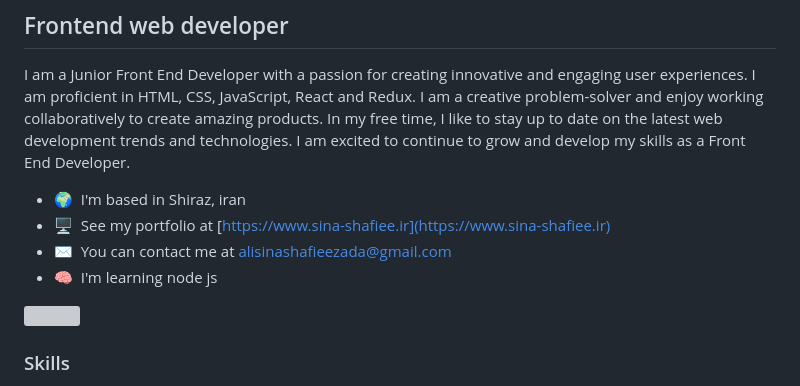
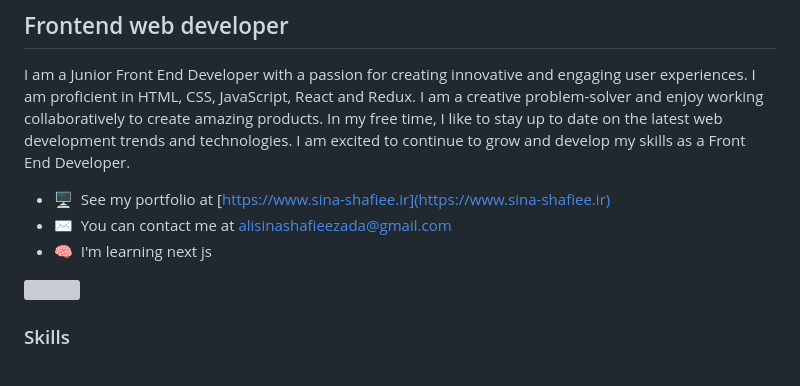
Before and after one commit to Sina-shafiee/sina-shafiee, a Markdown page: README.md, the part around the change. Rendered like a GitHub page; grey boxes are pictures that could not be loaded.

Commit message:
update(:state)

```diff
--- a/README.md
+++ b/README.md
@@ -4,10 +4,9 @@
 
 I am a Junior Front End Developer with a passion for creating innovative and engaging user experiences. I am proficient in HTML, CSS, JavaScript, React and Redux. I am a creative problem-solver and enjoy working collaboratively to create amazing products. In my free time, I like to stay up to date on the latest web development trends and technologies. I am excited to continue to grow and develop my skills as a Front End Developer.
 
-- 🌍  I'm based in Shiraz, iran
 - 🖥️  See my portfolio at [https://www.sina-shafiee.ir](https://www.sina-shafiee.ir)
 - ✉️  You can contact me at [alisinashafieezada@gmail.com](mailto:alisinashafieezada@gmail.com)
-- 🧠  I'm learning node js
+- 🧠  I'm learning next js
 
 <a href="https://www.github.com/sina-shafiee" target="_blank" rel="noreferrer"><img
 src="https://img.shields.io/github/followers/sina-shafiee?logo=github&style=for-the-badge&color=0891b2&labelColor=1c1917" /></a>
```
